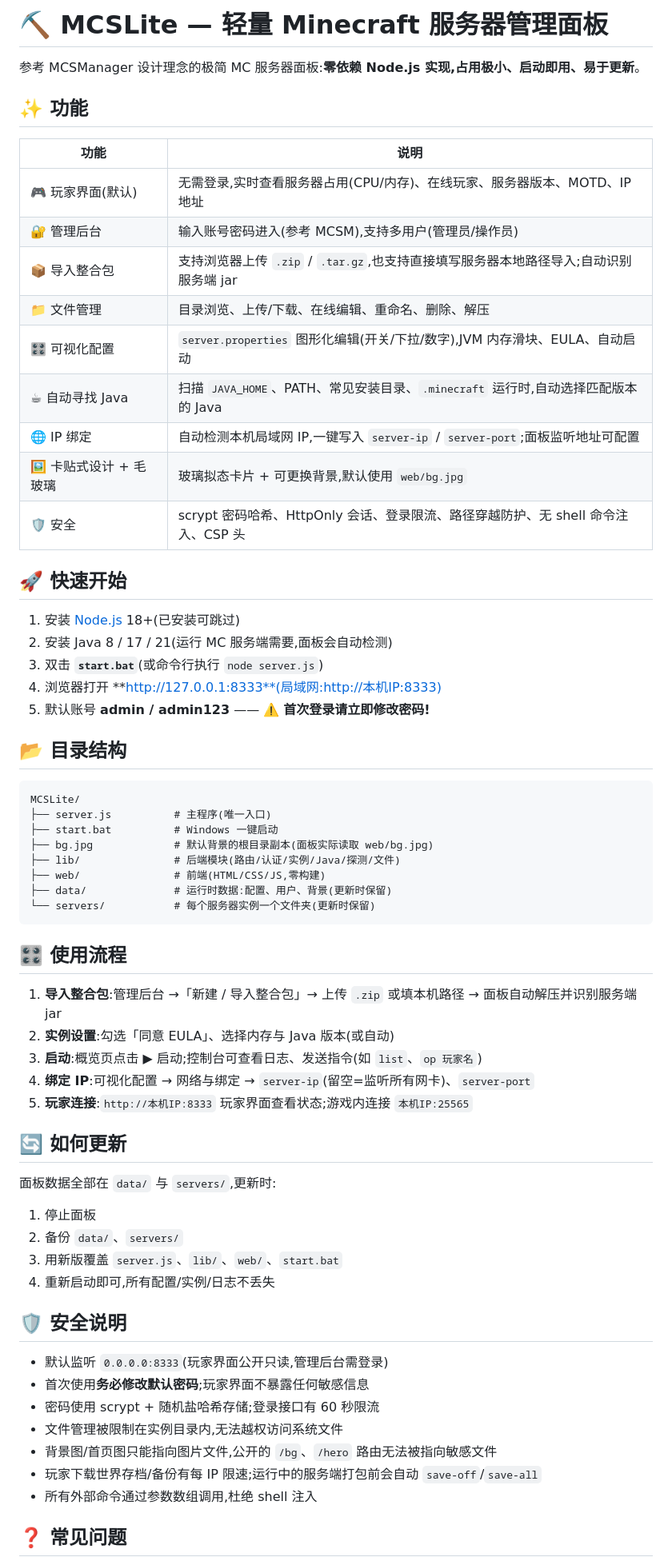
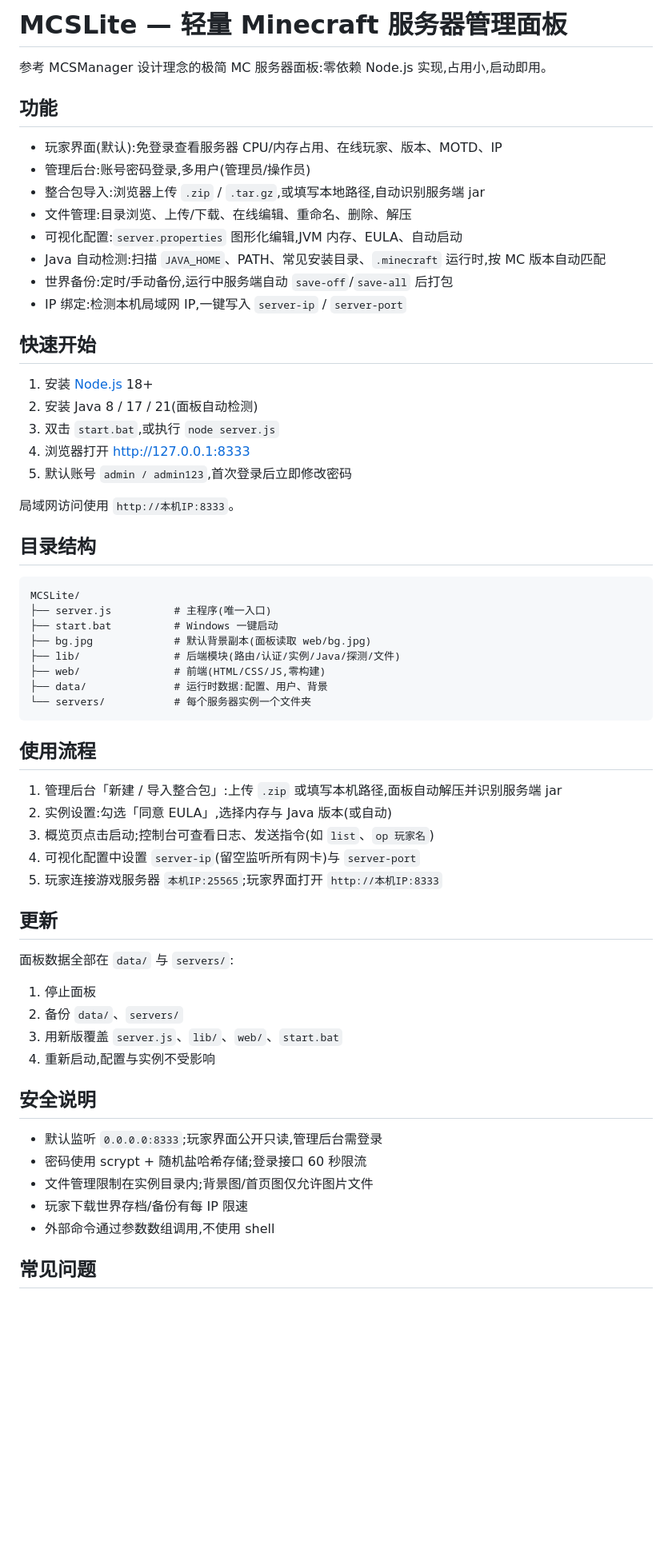
Before and after one commit to QiReal2134/MCSLite, a Markdown page: README.md, the part around one of its changes. Shown at 80% size. GitHub-like rendering; blank space fills up the shorter version.

Commit message:
README: 移除表情符号,精简措辞

````diff
--- a/README.md
+++ b/README.md
@@ -1,68 +1,65 @@
-# ⛏ MCSLite — 轻量 Minecraft 服务器管理面板
+# MCSLite — 轻量 Minecraft 服务器管理面板
 
-参考 MCSManager 设计理念的极简 MC 服务器面板:**零依赖 Node.js 实现,占用极小、启动即用、易于更新**。
+参考 MCSManager 设计理念的极简 MC 服务器面板:零依赖 Node.js 实现,占用小,启动即用。
 
-## ✨ 功能
+## 功能
 
-| 功能 | 说明 |
-| --- | --- |
-| 🎮 玩家界面(默认) | 无需登录,实时查看服务器占用(CPU/内存)、在线玩家、服务器版本、MOTD、IP 地址 |
-| 🔐 管理后台 | 输入账号密码进入(参考 MCSM),支持多用户(管理员/操作员) |
-| 📦 导入整合包 | 支持浏览器上传 `.zip` / `.tar.gz`,也支持直接填写服务器本地路径导入;自动识别服务端 jar |
-| 📁 文件管理 | 目录浏览、上传/下载、在线编辑、重命名、删除、解压 |
-| 🎛 可视化配置 | `server.properties` 图形化编辑(开关/下拉/数字),JVM 内存滑块、EULA、自动启动 |
-| ☕ 自动寻找 Java | 扫描 `JAVA_HOME`、PATH、常见安装目录、`.minecraft` 运行时,自动选择匹配版本的 Java |
-| 🌐 IP 绑定 | 自动检测本机局域网 IP,一键写入 `server-ip` / `server-port`;面板监听地址可配置 |
-| 🖼 卡贴式设计 + 毛玻璃 | 玻璃拟态卡片 + 可更换背景,默认使用 `web/bg.jpg` |
-| 🛡 安全 | scrypt 密码哈希、HttpOnly 会话、登录限流、路径穿越防护、无 shell 命令注入、CSP 头 |
+- 玩家界面(默认):免登录查看服务器 CPU/内存占用、在线玩家、版本、MOTD、IP
+- 管理后台:账号密码登录,多用户(管理员/操作员)
+- 整合包导入:浏览器上传 `.zip` / `.tar.gz`,或填写本地路径,自动识别服务端 jar
+- 文件管理:目录浏览、上传/下载、在线编辑、重命名、删除、解压
+- 可视化配置:`server.properties` 图形化编辑,JVM 内存、EULA、自动启动
+- Java 自动检测:扫描 `JAVA_HOME`、PATH、常见安装目录、`.minecraft` 运行时,按 MC 版本自动匹配
+- 世界备份:定时/手动备份,运行中服务端自动 `save-off`/`save-all` 后打包
+- IP 绑定:检测本机局域网 IP,一键写入 `server-ip` / `server-port`
 
-## 🚀 快速开始
+## 快速开始
 
-1. 安装 [Node.js](https://nodejs.org) 18+(已安装可跳过)
-2. 安装 Java 8 / 17 / 21(运行 MC 服务端需要,面板会自动检测)
-3. 双击 **`start.bat`**(或命令行执行 `node server.js`)
-4. 浏览器打开 **http://127.0.0.1:8333**(局域网:http://本机IP:8333)
-5. 默认账号 **admin / admin123** —— ⚠️ **首次登录请立即修改密码!**
+1. 安装 [Node.js](https://nodejs.org) 18+
+2. 安装 Java 8 / 17 / 21(面板自动检测)
+3. 双击 `start.bat`,或执行 `node server.js`
+4. 浏览器打开 http://127.0.0.1:8333
+5. 默认账号 `admin / admin123`,首次登录后立即修改密码
 
-## 📂 目录结构
+局域网访问使用 `http://本机IP:8333`。
+
+## 目录结构
 
 ```
 MCSLite/
 ├── server.js          # 主程序(唯一入口)
 ├── start.bat          # Windows 一键启动
-├── bg.jpg             # 默认背景的根目录副本(面板实际读取 web/bg.jpg)
+├── bg.jpg             # 默认背景副本(面板读取 web/bg.jpg)
 ├── lib/               # 后端模块(路由/认证/实例/Java/探测/文件)
 ├── web/               # 前端(HTML/CSS/JS,零构建)
-├── data/              # 运行时数据:配置、用户、背景(更新时保留)
-└── servers/           # 每个服务器实例一个文件夹(更新时保留)
+├── data/              # 运行时数据:配置、用户、背景
+└── servers/           # 每个服务器实例一个文件夹
 ```
 
-## 🎛 使用流程
+## 使用流程
 
-1. **导入整合包**:管理后台 →「新建 / 导入整合包」→ 上传 `.zip` 或填本机路径 → 面板自动解压并识别服务端 jar
-2. **实例设置**:勾选「同意 EULA」、选择内存与 Java 版本(或自动)
-3. **启动**:概览页点击 ▶ 启动;控制台可查看日志、发送指令(如 `list`、`op 玩家名`)
-4. **绑定 IP**:可视化配置 → 网络与绑定 → `server-ip`(留空=监听所有网卡)、`server-port`
-5. **玩家连接**:`http://本机IP:8333` 玩家界面查看状态;游戏内连接 `本机IP:25565`
+1. 管理后台「新建 / 导入整合包」:上传 `.zip` 或填写本机路径,面板自动解压并识别服务端 jar
+2. 实例设置:勾选「同意 EULA」,选择内存与 Java 版本(或自动)
+3. 概览页点击启动;控制台可查看日志、发送指令(如 `list`、`op 玩家名`)
+4. 可视化配置中设置 `server-ip`(留空监听所有网卡)与 `server-port`
+5. 玩家连接游戏服务器 `本机IP:25565`;玩家界面打开 `http://本机IP:8333`
 
-## 🔄 如何更新
+## 更新
 
-面板数据全部在 `data/` 与 `servers/`,更新时:
+面板数据全部在 `data/` 与 `servers/`:
 
 1. 停止面板
 2. 备份 `data/`、`servers/`
 3. 用新版覆盖 `server.js`、`lib/`、`web/`、`start.bat`
-4. 重新启动即可,所有配置/实例/日志不丢失
+4. 重新启动,配置与实例不受影响
 
-## 🛡 安全说明
+## 安全说明
 
-- 默认监听 `0.0.0.0:8333`(玩家界面公开只读,管理后台需登录)
-- 首次使用**务必修改默认密码**;玩家界面不暴露任何敏感信息
-- 密码使用 scrypt + 随机盐哈希存储;登录接口有 60 秒限流
-- 文件管理被限制在实例目录内,无法越权访问系统文件
-- 背景图/首页图只能指向图片文件,公开的 `/bg`、`/hero` 路由无法被指向敏感文件
-- 玩家下载世界存档/备份有每 IP 限速;运行中的服务端打包前会自动 `save-off`/`save-all`
-- 所有外部命令通过参数数组调用,杜绝 shell 注入
+- 默认监听 `0.0.0.0:8333`;玩家界面公开只读,管理后台需登录
+- 密码使用 scrypt + 随机盐哈希存储;登录接口 60 秒限流
+- 文件管理限制在实例目录内;背景图/首页图仅允许图片文件
+- 玩家下载世界存档/备份有每 IP 限速
+- 外部命令通过参数数组调用,不使用 shell
 
-## ❓ 常见问题
+## 常见问题
 
````
Also changed, not shown: other parts of README.md (+6 -6 lines).
